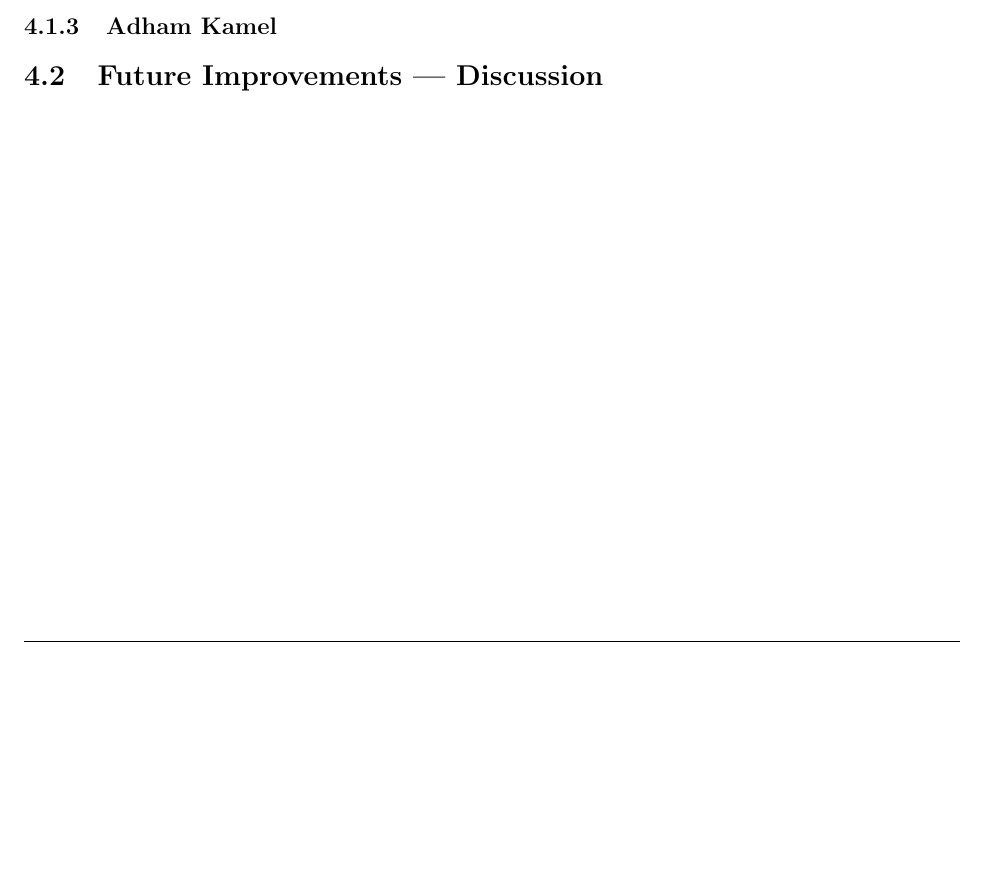
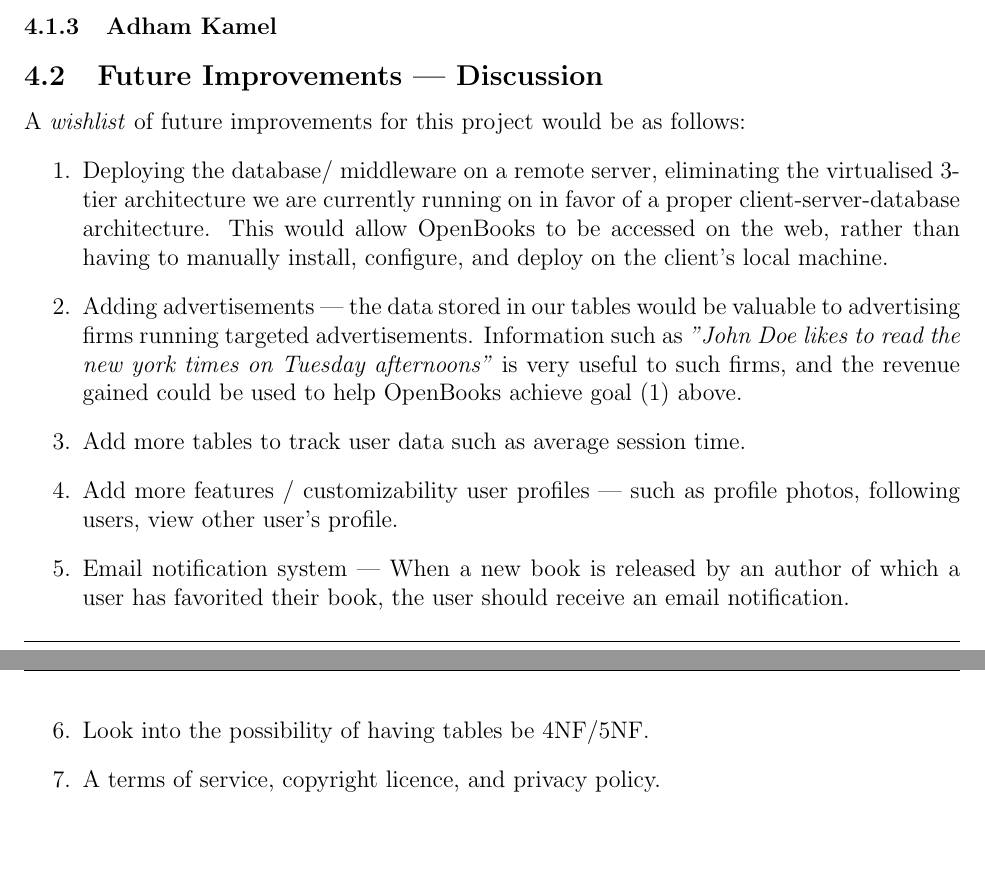
Before and after one commit to CS157A-Team2/CS157A-Team2, a LaTeX document (doc/final_report/final-report.tex): part of page 18 of 18 before the commit and two parts of pages 18 and 19 of 19 after it, the two joined at a grey line, cut so that both start at the same text, the shorter picture padded with empty space. Compiled offline with pdfLaTeX.

Commit message:
write up future plans / discussion final report

```diff
--- a/doc/final_report/final-report.tex
+++ b/doc/final_report/final-report.tex
@@ -421,5 +421,14 @@
 	\subsubsection{Adham Kamel}
 
 	\subsection{Future Improvements | Discussion}
-
+		A \textit{wishlist} of future improvements for this project would be as follows:
+		\begin{enumerate}
+			\item Deploying the database/ middleware on a remote server, eliminating the virtualised 3-tier architecture we are currently running on in favor of a proper client-server-database architecture. This would allow OpenBooks to be accessed on the web, rather than having to manually install, configure, and deploy on the client's local machine.
+			\item Adding advertisements | the data stored in our tables would be valuable to advertising firms running targeted advertisements. Information such as \textit{"John Doe likes to read the new york times on Tuesday afternoons"} is very useful to such firms, and the revenue gained could be used to help OpenBooks achieve  goal (1) above.
+			\item Add more tables to track user data such as average session time.
+			\item Add more features / customizability user profiles |  such as profile photos, following users, view other user's profile.
+			\item Email notification system | When a new book is released by an author of which a user has favorited their book, the user should receive an email notification.
+			\item Look into the possibility of having tables be 4NF/5NF.
+			\item A terms of service, copyright licence, and privacy policy.
+		\end{enumerate}
 \end{document}
```
Also changed, not shown: doc/final_report/final-report.pdf, 1 other file.
